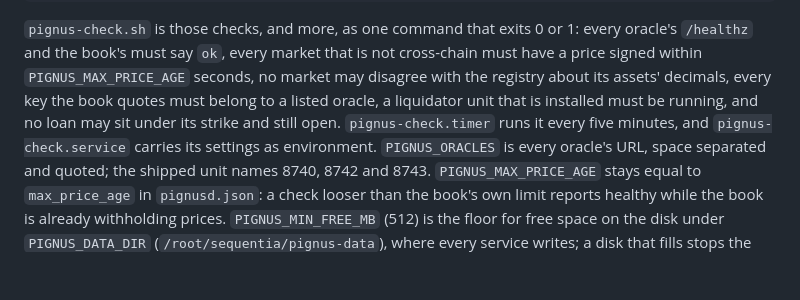
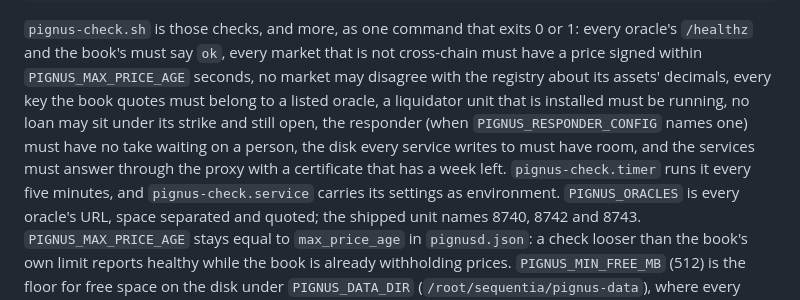
Before and after one commit to ConcatenaLabs/pignus, a Markdown page: deploy/DEPLOY.md, the part around the change. Rendered like a GitHub page; blank space fills up the shorter version.

Commit message:
doc: the runbook lists everything the check now asks (#114)

```diff
--- a/deploy/DEPLOY.md
+++ b/deploy/DEPLOY.md
@@ -362,8 +362,11 @@ every oracle's `/healthz` and the book's must say `ok`, every market that is
 not cross-chain must have a price signed within `PIGNUS_MAX_PRICE_AGE`
 seconds, no market may disagree with the registry about its assets' decimals,
 every key the book quotes must belong to a listed oracle, a liquidator unit
-that is installed must be running, and no loan may sit under its strike and
-still open. `pignus-check.timer` runs it every five minutes, and
+that is installed must be running, no loan may sit under its strike and
+still open, the responder (when `PIGNUS_RESPONDER_CONFIG` names one) must
+have no take waiting on a person, the disk every service writes to must have
+room, and the services must answer through the proxy with a certificate that
+has a week left. `pignus-check.timer` runs it every five minutes, and
 `pignus-check.service` carries its settings as environment. `PIGNUS_ORACLES`
 is every oracle's URL, space separated and quoted; the shipped unit names
 8740, 8742 and 8743. `PIGNUS_MAX_PRICE_AGE` stays equal to `max_price_age` in
```
